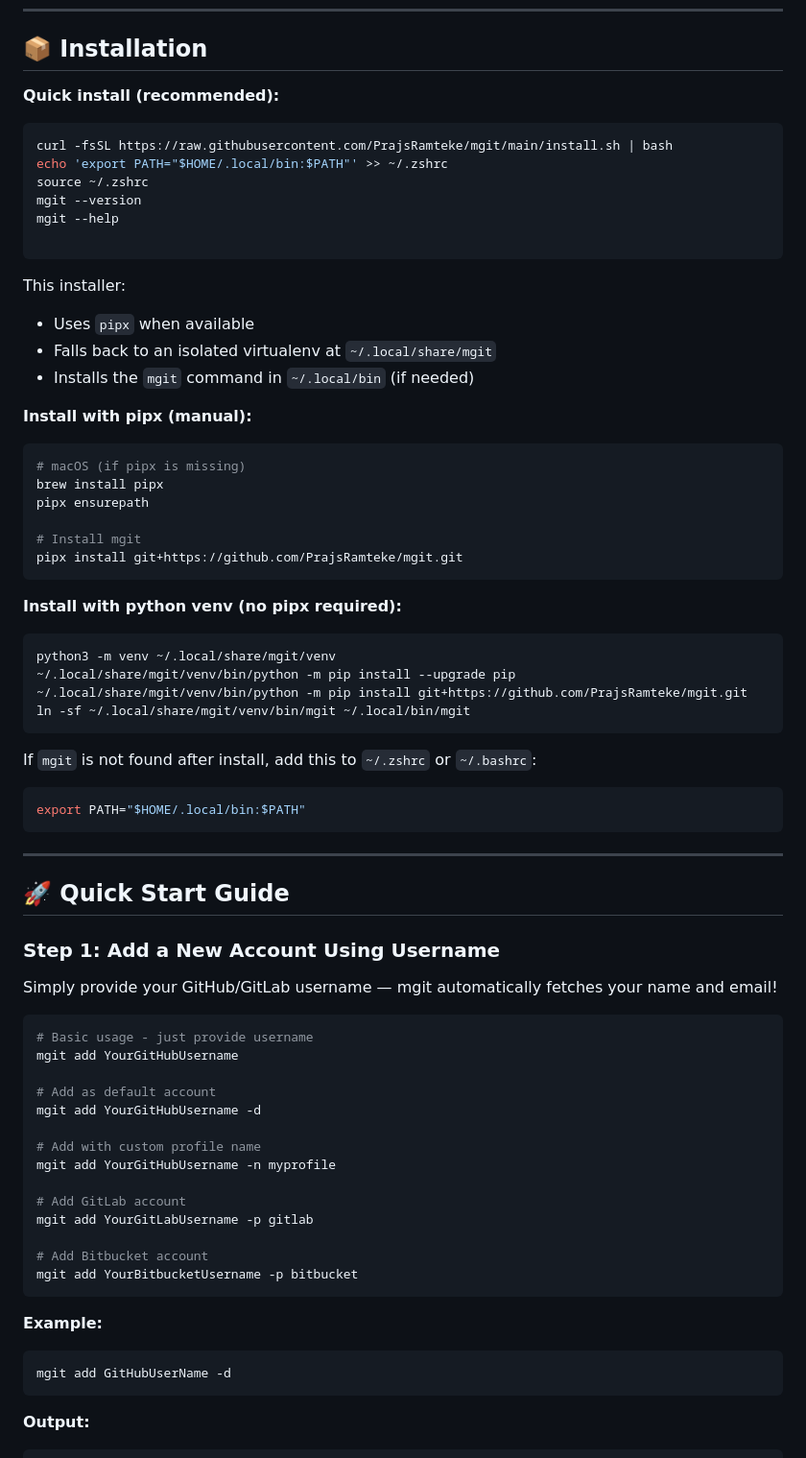
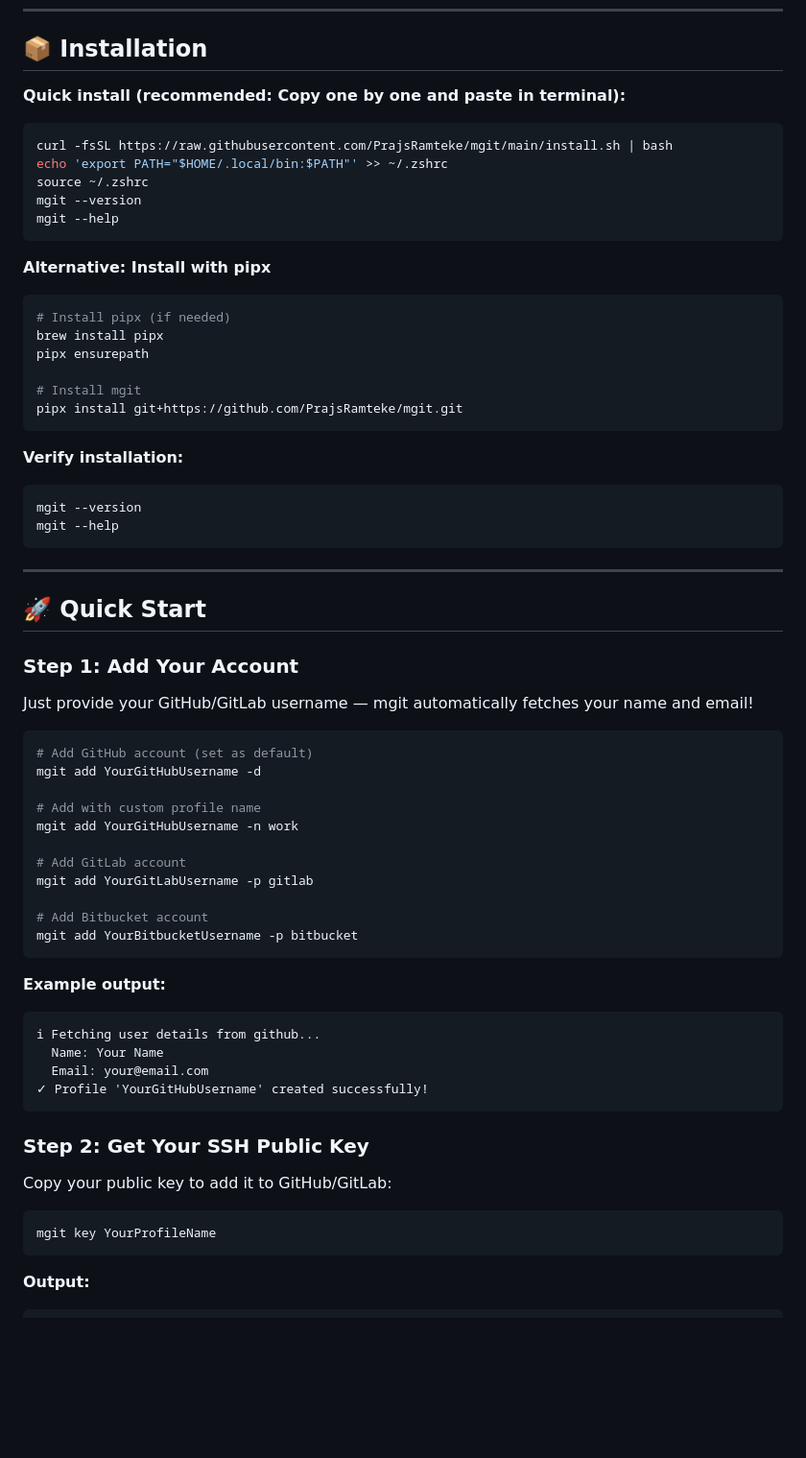
Before and after one commit to PrajsRamteke/mgit, a Markdown page: README.md, the part around one of its changes. Shown at 96% size. Rendered like a GitHub page; blank space fills up the shorter version.

````diff
--- a/README.md
+++ b/README.md
@@ -6,7 +6,7 @@ Manage multiple Git accounts on a single machine effortlessly. Generate SSH keys
 
 ## 📦 Installation
 
-**Quick install (recommended):**
+**Quick install (recommended: Copy one by one and paste in terminal):**
 
 ```bash
 curl -fsSL https://raw.githubusercontent.com/PrajsRamteke/mgit/main/install.sh | bash
@@ -14,16 +14,12 @@ echo 'export PATH="$HOME/.local/bin:$PATH"' >> ~/.zshrc
 source ~/.zshrc
 mgit --version
 mgit --help
+```
 
-```
-This installer:
-- Uses `pipx` when available
-- Falls back to an isolated virtualenv at `~/.local/share/mgit`
-- Installs the `mgit` command in `~/.local/bin` (if needed)
+**Alternative: Install with pipx**
 
-**Install with pipx (manual):**
 ```bash
-# macOS (if pipx is missing)
+# Install pipx (if needed)
 brew install pipx
 pipx ensurepath
 
@@ -31,36 +27,26 @@ pipx ensurepath
 pipx install git+https://github.com/PrajsRamteke/mgit.git
 ```
 
-**Install with python venv (no pipx required):**
+**Verify installation:**
 ```bash
-python3 -m venv ~/.local/share/mgit/venv
-~/.local/share/mgit/venv/bin/python -m pip install --upgrade pip
-~/.local/share/mgit/venv/bin/python -m pip install git+https://github.com/PrajsRamteke/mgit.git
-ln -sf ~/.local/share/mgit/venv/bin/mgit ~/.local/bin/mgit
-```
-
-If `mgit` is not found after install, add this to `~/.zshrc` or `~/.bashrc`:
-```bash
-export PATH="$HOME/.local/bin:$PATH"
+mgit --version
+mgit --help
 ```
 
 ---
 
-## 🚀 Quick Start Guide
+## 🚀 Quick Start
 
-### Step 1: Add a New Account Using Username
+### Step 1: Add Your Account
 
-Simply provide your GitHub/GitLab username — mgit automatically fetches your name and email!
+Just provide your GitHub/GitLab username — mgit automatically fetches your name and email!
 
 ```bash
-# Basic usage - just provide username
-mgit add YourGitHubUsername
-
-# Add as default account
+# Add GitHub account (set as default)
 mgit add YourGitHubUsername -d
 
 # Add with custom profile name
-mgit add YourGitHubUsername -n myprofile
+mgit add YourGitHubUsername -n work
 
 # Add GitLab account
 mgit add YourGitLabUsername -p gitlab
@@ -69,9 +55,20 @@ mgit add YourGitLabUsername -p gitlab
 mgit add YourBitbucketUsername -p bitbucket
 ```
 
-**Example:**
+**Example output:**
+```
+ℹ Fetching user details from github...
+  Name: Your Name
+  Email: your@email.com
+✓ Profile 'YourGitHubUsername' created successfully!
+```
+
+### Step 2: Get Your SSH Public Key
+
+Copy your public key to add it to GitHub/GitLab:
+
 ```bash
-mgit add GitHubUserName -d
+mgit key YourProfileName
 ```
 
 **Output:**
````
Also changed, not shown: other parts of README.md (+43 -136 lines).
